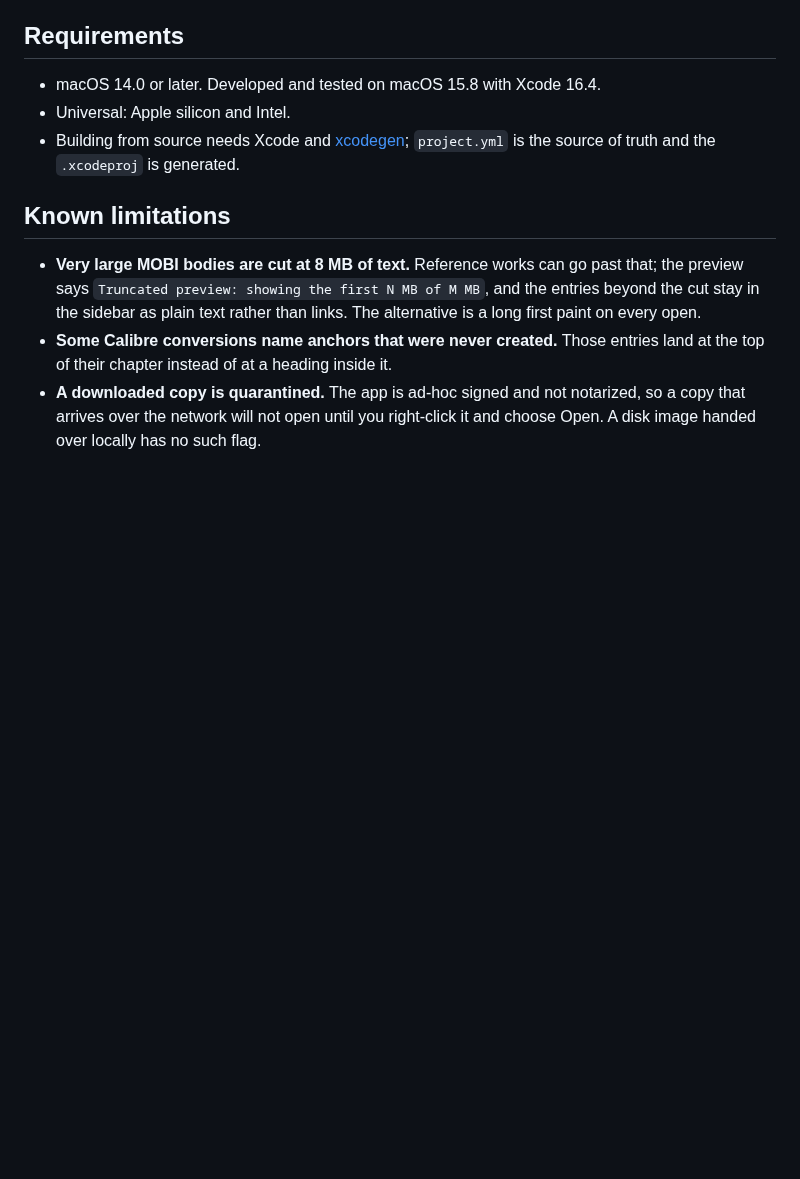
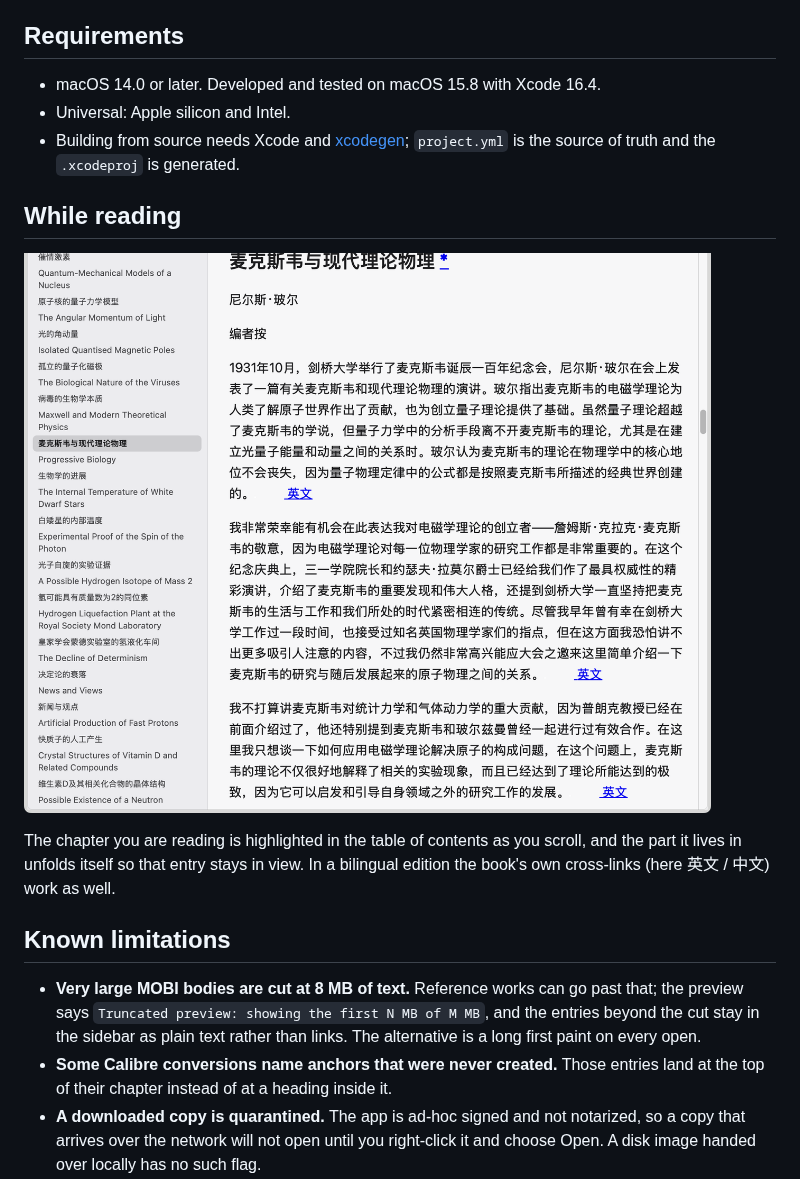
Before and after one commit to rocaltair/EBookQL, a Markdown page: README.md, the part around the change. Drawn GitHub-style; pictures changed too: docs/screenshot-chapter.png (added); blank space fills up the shorter version.

Commit message:
README: add the while-reading screenshot
A second image, further down the page: the bilingual edition open at 麦克斯韦与现代理论物理
(Maxwell and Modern Theoretical Physics), which shows the sidebar following the chapter
being read - the one thing a cover shot cannot show. The chapter shot sits in a section of
its own after the requirements.

```diff
--- a/README.md
+++ b/README.md
@@ -81,6 +81,14 @@ extension's control.
 - Building from source needs Xcode and [xcodegen](https://github.com/yonaskolb/XcodeGen);
   `project.yml` is the source of truth and the `.xcodeproj` is generated.
 
+## While reading
+
+![The chapter being read highlighted in the sidebar](docs/screenshot-chapter.png)
+
+The chapter you are reading is highlighted in the table of contents as you scroll, and the
+part it lives in unfolds itself so that entry stays in view. In a bilingual edition the
+book's own cross-links (here 英文 / 中文) work as well.
+
 ## Known limitations
 
 - **Very large MOBI bodies are cut at 8 MB of text.** Reference works can go past that; the
```
